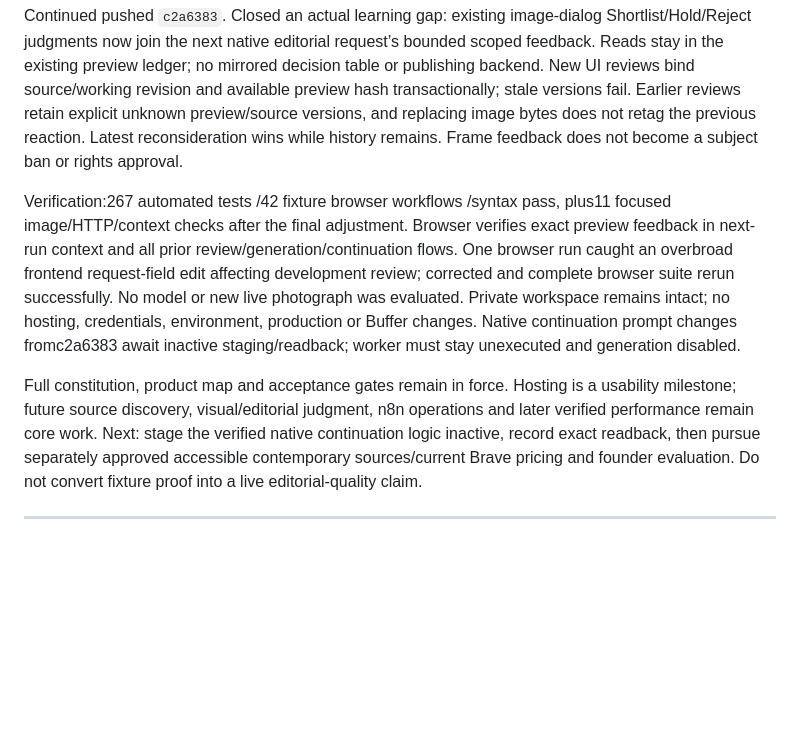
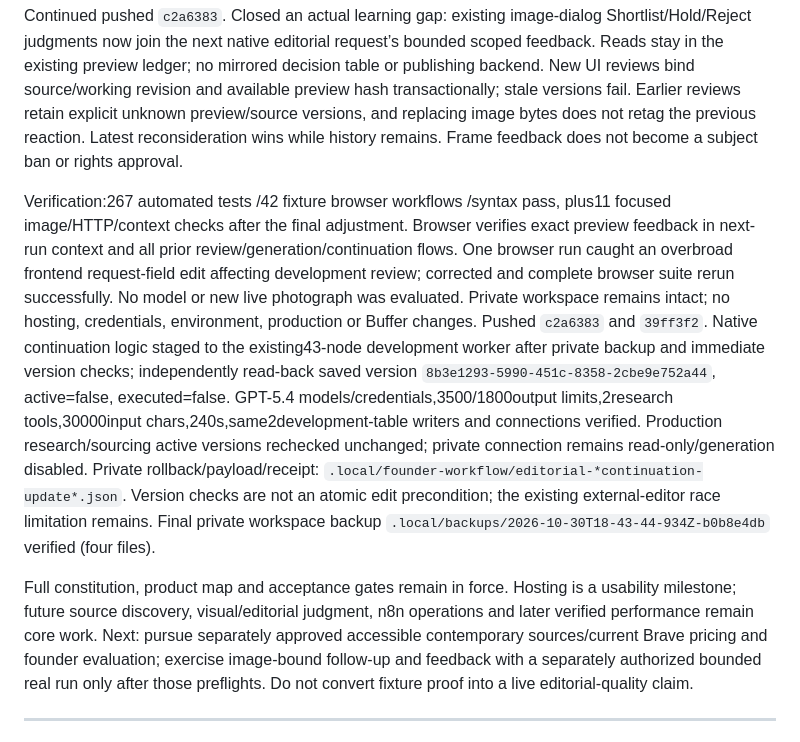
Before and after one commit to Veev078/Mildincident, a Markdown page: docs/SPRINT_STATUS.md, the part around the change. Drawn GitHub-style; blank space fills up the shorter version.

Commit message:
Record verified inactive photographic research checkpoint

```diff
--- a/docs/SPRINT_STATUS.md
+++ b/docs/SPRINT_STATUS.md
@@ -2,9 +2,9 @@
 
 Continued pushed `c2a6383`. Closed an actual learning gap: existing image-dialog Shortlist/Hold/Reject judgments now join the next native editorial request’s bounded scoped feedback. Reads stay in the existing preview ledger; no mirrored decision table or publishing backend. New UI reviews bind source/working revision and available preview hash transactionally; stale versions fail. Earlier reviews retain explicit unknown preview/source versions, and replacing image bytes does not retag the previous reaction. Latest reconsideration wins while history remains. Frame feedback does not become a subject ban or rights approval.
 
-Verification:267 automated tests /42 fixture browser workflows /syntax pass, plus11 focused image/HTTP/context checks after the final adjustment. Browser verifies exact preview feedback in next-run context and all prior review/generation/continuation flows. One browser run caught an overbroad frontend request-field edit affecting development review; corrected and complete browser suite rerun successfully. No model or new live photograph was evaluated. Private workspace remains intact; no hosting, credentials, environment, production or Buffer changes. Native continuation prompt changes fromc2a6383 await inactive staging/readback; worker must stay unexecuted and generation disabled.
+Verification:267 automated tests /42 fixture browser workflows /syntax pass, plus11 focused image/HTTP/context checks after the final adjustment. Browser verifies exact preview feedback in next-run context and all prior review/generation/continuation flows. One browser run caught an overbroad frontend request-field edit affecting development review; corrected and complete browser suite rerun successfully. No model or new live photograph was evaluated. Private workspace remains intact; no hosting, credentials, environment, production or Buffer changes. Pushed `c2a6383` and `39ff3f2`. Native continuation logic staged to the existing43-node development worker after private backup and immediate version checks; independently read-back saved version `8b3e1293-5990-451c-8358-2cbe9e752a44`, active=false, executed=false. GPT-5.4 models/credentials,3500/1800output limits,2research tools,30000input chars,240s,same2development-table writers and connections verified. Production research/sourcing active versions rechecked unchanged; private connection remains read-only/generation disabled. Private rollback/payload/receipt: `.local/founder-workflow/editorial-*continuation-update*.json`. Version checks are not an atomic edit precondition; the existing external-editor race limitation remains. Final private workspace backup `.local/backups/2026-10-30T18-43-44-934Z-b0b8e4db` verified (four files).
 
-Full constitution, product map and acceptance gates remain in force. Hosting is a usability milestone; future source discovery, visual/editorial judgment, n8n operations and later verified performance remain core work. Next: stage the verified native continuation logic inactive, record exact readback, then pursue separately approved accessible contemporary sources/current Brave pricing and founder evaluation. Do not convert fixture proof into a live editorial-quality claim.
+Full constitution, product map and acceptance gates remain in force. Hosting is a usability milestone; future source discovery, visual/editorial judgment, n8n operations and later verified performance remain core work. Next: pursue separately approved accessible contemporary sources/current Brave pricing and founder evaluation; exercise image-bound follow-up and feedback with a separately authorized bounded real run only after those preflights. Do not convert fixture proof into a live editorial-quality claim.
 
 ---
 
```
Also changed, not shown: docs/DECISIONS.md (+2 -0 lines), docs/PRODUCT_MAP.md (+1 -1 lines).
